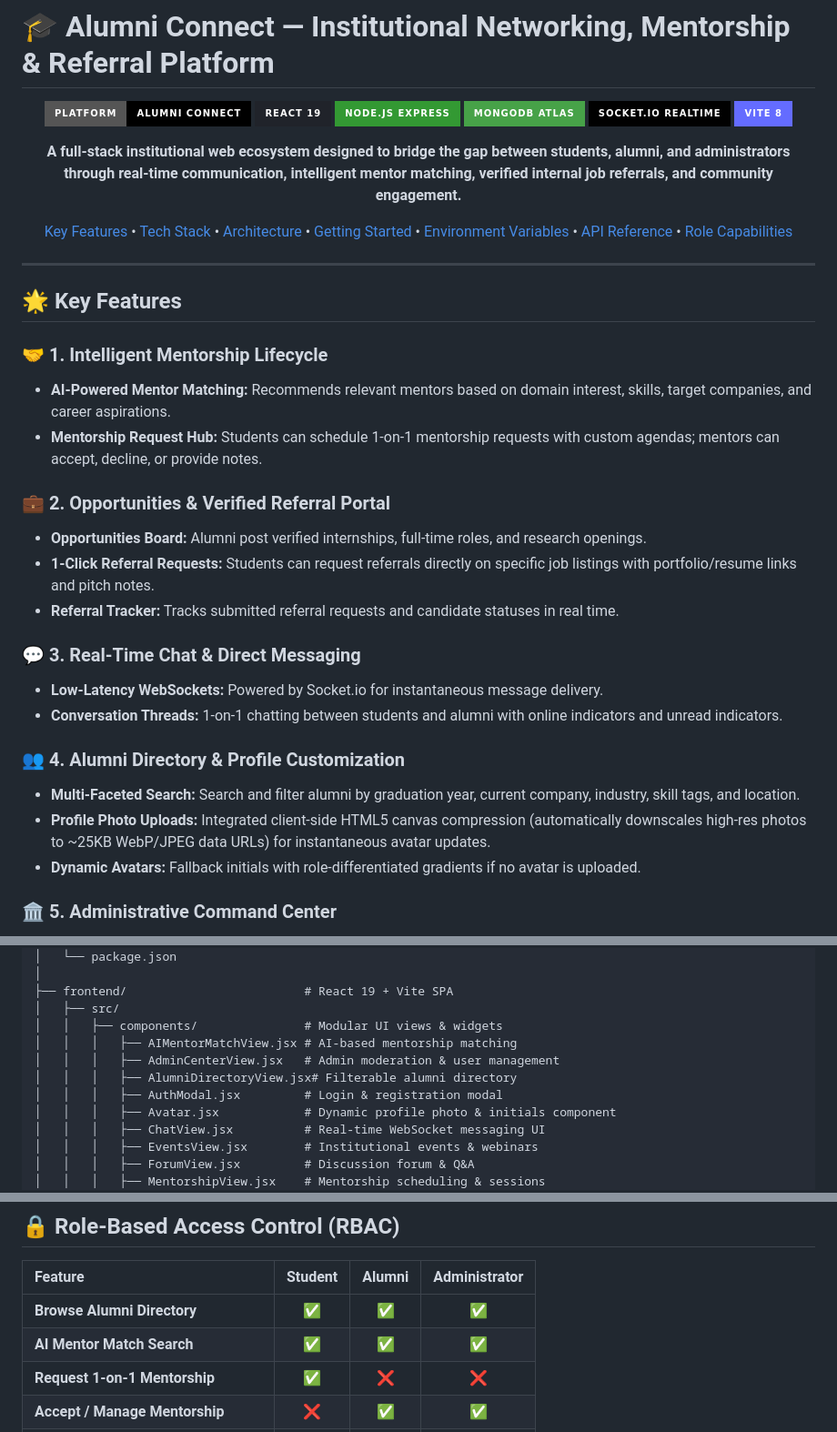
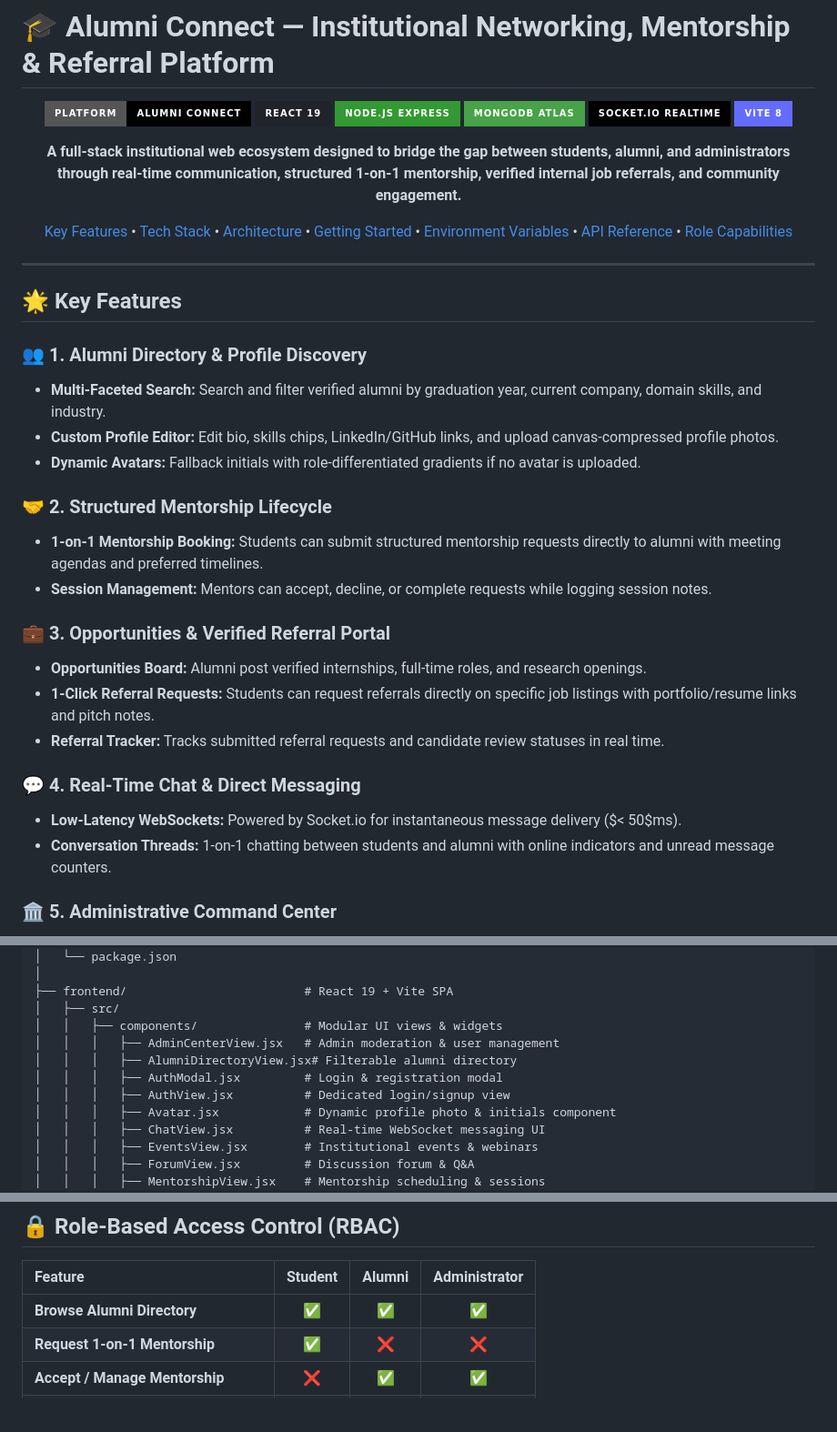
Before and after one commit to kavvz20/Alumni_connect, a Markdown page: README.md, 3 parts joined by grey strips. Shown at 91% size. Rendered like a GitHub page; badges without logos; blank space fills up the shorter version.

Commit message:
docs: update README with no AI mentor matching

```diff
--- a/README.md
+++ b/README.md
@@ -10,7 +10,7 @@
 ![Vite](https://img.shields.io/badge/Vite_8-646CFF?style=for-the-badge&logo=vite&logoColor=white)
 
 <p align="center">
-  <b>A full-stack institutional web ecosystem designed to bridge the gap between students, alumni, and administrators through real-time communication, intelligent mentor matching, verified internal job referrals, and community engagement.</b>
+  <b>A full-stack institutional web ecosystem designed to bridge the gap between students, alumni, and administrators through real-time communication, structured 1-on-1 mentorship, verified internal job referrals, and community engagement.</b>
 </p>
 
 [Key Features](#-key-features) • [Tech Stack](#-tech-stack) • [Architecture](#-architecture) • [Getting Started](#-getting-started) • [Environment Variables](#-environment-variables) • [API Reference](#-api-reference) • [Role Capabilities](#-role-based-access-control-rbac)
@@ -21,23 +21,23 @@
 
 ## 🌟 Key Features
 
-### 🤝 1. Intelligent Mentorship Lifecycle
-- **AI-Powered Mentor Matching:** Recommends relevant mentors based on domain interest, skills, target companies, and career aspirations.
-- **Mentorship Request Hub:** Students can schedule 1-on-1 mentorship requests with custom agendas; mentors can accept, decline, or provide notes.
+### 👥 1. Alumni Directory & Profile Discovery
+- **Multi-Faceted Search:** Search and filter verified alumni by graduation year, current company, domain skills, and industry.
+- **Custom Profile Editor:** Edit bio, skills chips, LinkedIn/GitHub links, and upload canvas-compressed profile photos.
+- **Dynamic Avatars:** Fallback initials with role-differentiated gradients if no avatar is uploaded.
 
-### 💼 2. Opportunities & Verified Referral Portal
+### 🤝 2. Structured Mentorship Lifecycle
+- **1-on-1 Mentorship Booking:** Students can submit structured mentorship requests directly to alumni with meeting agendas and preferred timelines.
+- **Session Management:** Mentors can accept, decline, or complete requests while logging session notes.
+
+### 💼 3. Opportunities & Verified Referral Portal
 - **Opportunities Board:** Alumni post verified internships, full-time roles, and research openings.
 - **1-Click Referral Requests:** Students can request referrals directly on specific job listings with portfolio/resume links and pitch notes.
-- **Referral Tracker:** Tracks submitted referral requests and candidate statuses in real time.
+- **Referral Tracker:** Tracks submitted referral requests and candidate review statuses in real time.
 
-### 💬 3. Real-Time Chat & Direct Messaging
-- **Low-Latency WebSockets:** Powered by Socket.io for instantaneous message delivery.
-- **Conversation Threads:** 1-on-1 chatting between students and alumni with online indicators and unread indicators.
-
-### 👥 4. Alumni Directory & Profile Customization
-- **Multi-Faceted Search:** Search and filter alumni by graduation year, current company, industry, skill tags, and location.
-- **Profile Photo Uploads:** Integrated client-side HTML5 canvas compression (automatically downscales high-res photos to ~25KB WebP/JPEG data URLs) for instantaneous avatar updates.
-- **Dynamic Avatars:** Fallback initials with role-differentiated gradients if no avatar is uploaded.
+### 💬 4. Real-Time Chat & Direct Messaging
+- **Low-Latency WebSockets:** Powered by Socket.io for instantaneous message delivery ($< 50$ms).
+- **Conversation Threads:** 1-on-1 chatting between students and alumni with online indicators and unread message counters.
 
 ### 🏛️ 5. Administrative Command Center
 - **Verification Queue:** Review pending alumni credentials (degree proofs, LinkedIn profiles) before granting verified alumni badges.
@@ -117,10 +117,10 @@ Alumni/
 ├── frontend/                         # React 19 + Vite SPA
 │   ├── src/
 │   │   ├── components/               # Modular UI views & widgets
-│   │   │   ├── AIMentorMatchView.jsx # AI-based mentorship matching
 │   │   │   ├── AdminCenterView.jsx   # Admin moderation & user management
 │   │   │   ├── AlumniDirectoryView.jsx# Filterable alumni directory
 │   │   │   ├── AuthModal.jsx         # Login & registration modal
+│   │   │   ├── AuthView.jsx          # Dedicated login/signup view
 │   │   │   ├── Avatar.jsx            # Dynamic profile photo & initials component
 │   │   │   ├── ChatView.jsx          # Real-time WebSocket messaging UI
 │   │   │   ├── EventsView.jsx        # Institutional events & webinars
@@ -228,7 +228,6 @@ npm run dev
 | Feature | Student | Alumni | Administrator |
 | :--- | :---: | :---: | :---: |
 | **Browse Alumni Directory** | ✅ | ✅ | ✅ |
-| **AI Mentor Match Search** | ✅ | ✅ | ✅ |
 | **Request 1-on-1 Mentorship** | ✅ | ❌ | ❌ |
 | **Accept / Manage Mentorship** | ❌ | ✅ | ✅ |
 | **Browse Opportunities** | ✅ | ✅ | ✅ |
```
